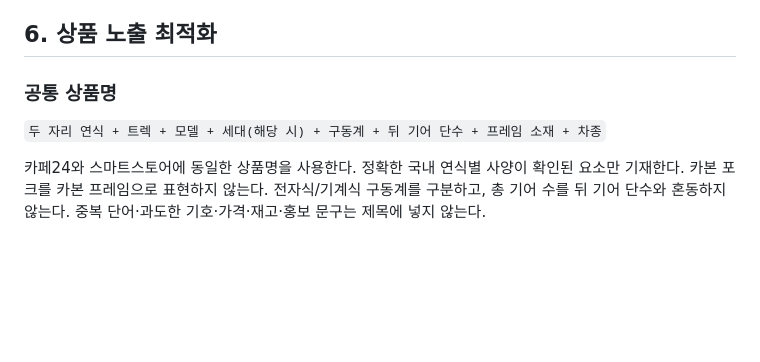
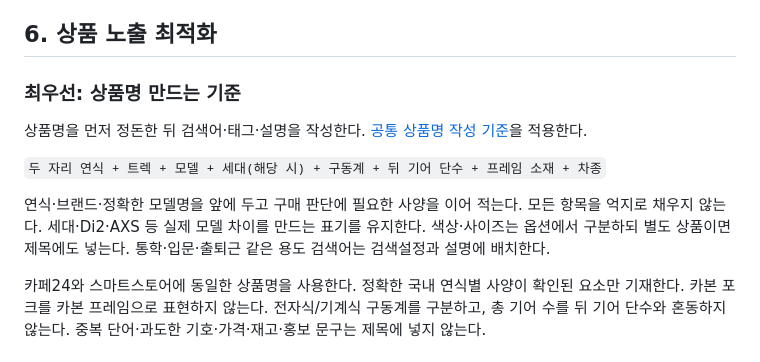
Before and after one commit to silvertrain99999-max/pepe83, a Markdown page: trek/BIKE_PLAYBOOK.md, the part around the change. GitHub-like rendering; blank space fills up the shorter version.

```diff
--- a/trek/BIKE_PLAYBOOK.md
+++ b/trek/BIKE_PLAYBOOK.md
@@ -68,9 +68,13 @@
 
 ## 6. 상품 노출 최적화
 
-### 공통 상품명
+### 최우선: 상품명 만드는 기준
+
+상품명을 먼저 정돈한 뒤 검색어·태그·설명을 작성한다. [공통 상품명 작성 기준](../docs/YBBIKE_작업분류코드_v1.md)을 적용한다.
 
 `두 자리 연식 + 트렉 + 모델 + 세대(해당 시) + 구동계 + 뒤 기어 단수 + 프레임 소재 + 차종`
+
+연식·브랜드·정확한 모델명을 앞에 두고 구매 판단에 필요한 사양을 이어 적는다. 모든 항목을 억지로 채우지 않는다. 세대·Di2·AXS 등 실제 모델 차이를 만드는 표기를 유지한다. 색상·사이즈는 옵션에서 구분하되 별도 상품이면 제목에도 넣는다. 통학·입문·출퇴근 같은 용도 검색어는 검색설정과 설명에 배치한다.
 
 카페24와 스마트스토어에 동일한 상품명을 사용한다. 정확한 국내 연식별 사양이 확인된 요소만 기재한다. 카본 포크를 카본 프레임으로 표현하지 않는다. 전자식/기계식 구동계를 구분하고, 총 기어 수를 뒤 기어 단수와 혼동하지 않는다. 중복 단어·과도한 기호·가격·재고·홍보 문구는 제목에 넣지 않는다.
 
```
Also changed, not shown: docs/YBBIKE_작업분류코드_v1.md (+19 -0 lines).
